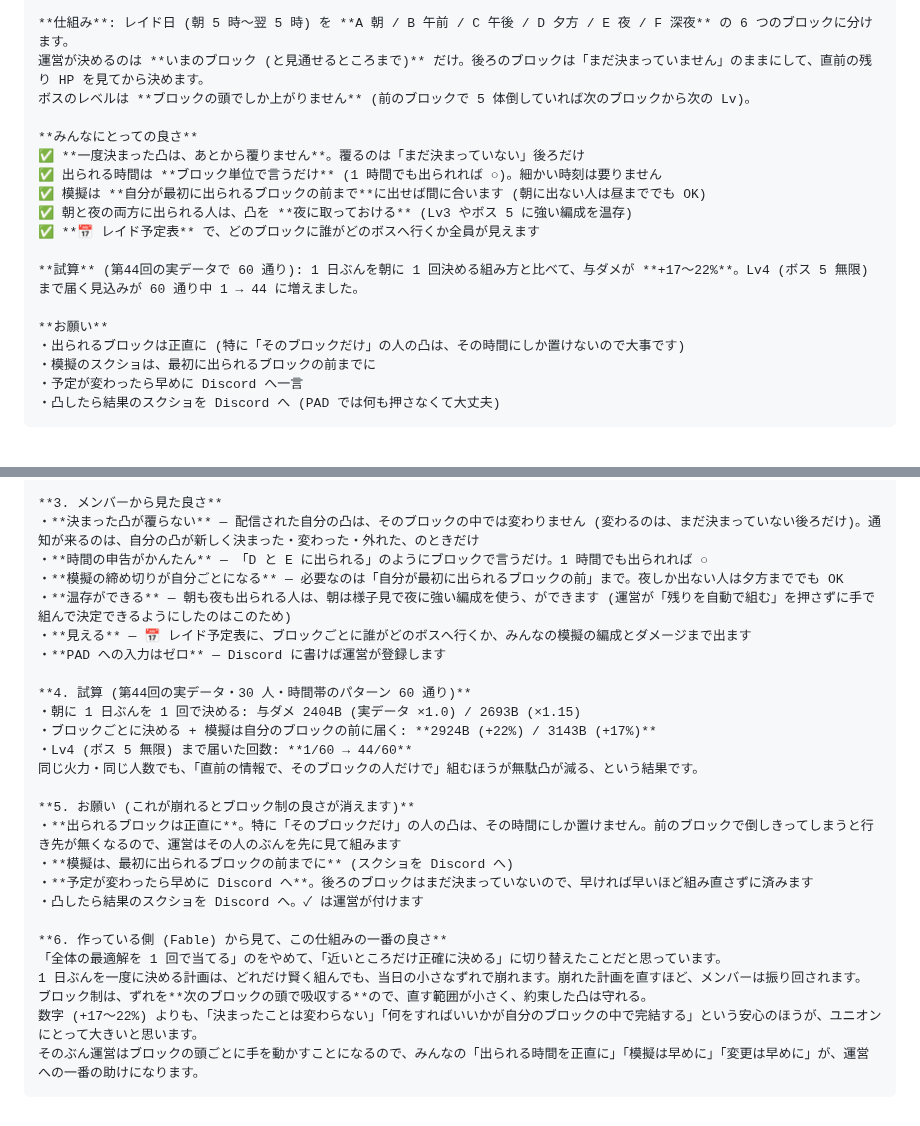
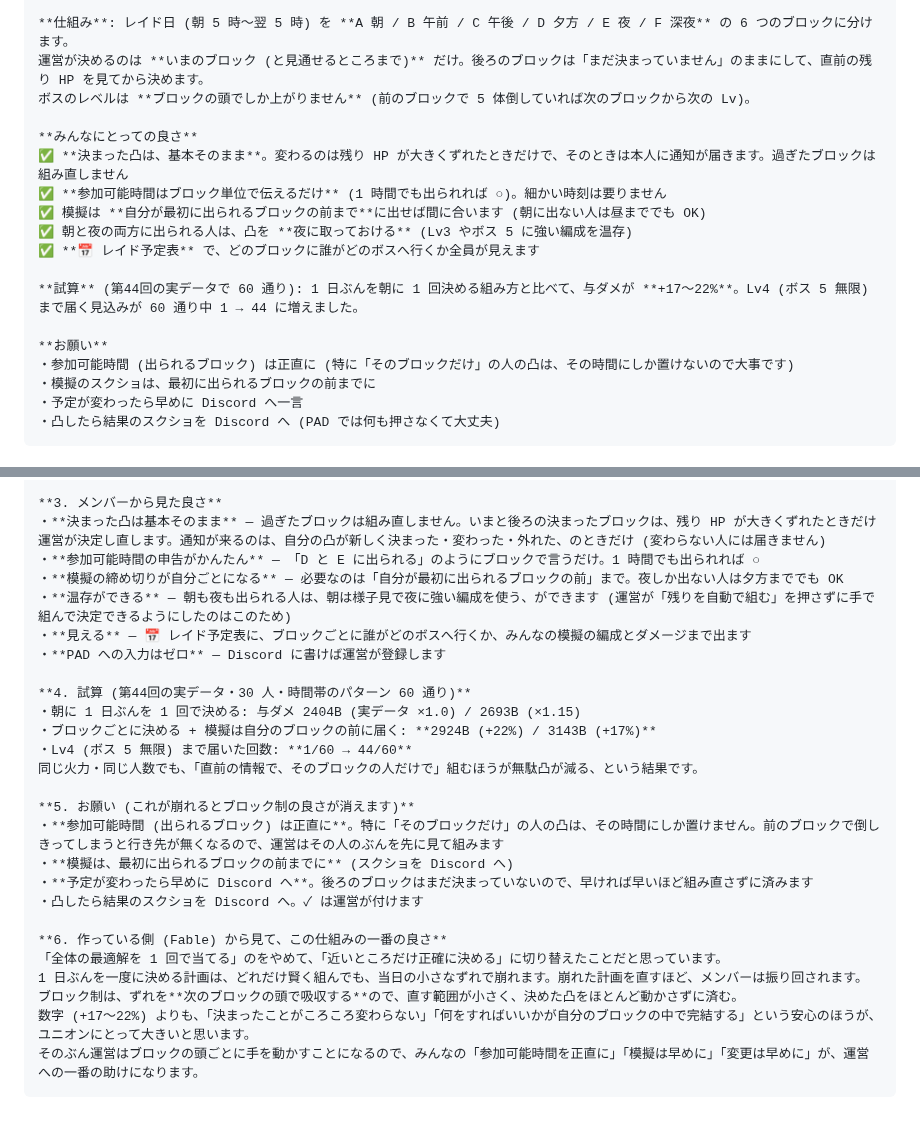
Before and after one commit to Furu1018/shirisu-pad, a Markdown page: docs/Discordに貼る文_ブロック制の説明_2026-11-02.md, 2 parts joined by grey strips. Drawn GitHub-style.

Commit message:
📝 ブロック制の説明文: 「決まった凸は覆らない」を実装どおりに (必要なら運営が決定し直す・そのとき通知)・用語集の言い方「参加可能時間」に (Codex 指摘)
Co-Authored-By: Claude Fable 5.1 <noreply@anthropic.com>

````diff
--- a/docs/Discordに貼る文_ブロック制の説明_2026-11-02.md
+++ b/docs/Discordに貼る文_ブロック制の説明_2026-11-02.md
@@ -17,8 +17,8 @@
 ボスのレベルは **ブロックの頭でしか上がりません** (前のブロックで 5 体倒していれば次のブロックから次の Lv)。
 
 **みんなにとっての良さ**
-✅ **一度決まった凸は、あとから覆りません**。覆るのは「まだ決まっていない」後ろだけ
-✅ 出られる時間は **ブロック単位で言うだけ** (1 時間でも出られれば ○)。細かい時刻は要りません
+✅ **決まった凸は、基本そのまま**。変わるのは残り HP が大きくずれたときだけで、そのときは本人に通知が届きます。過ぎたブロックは組み直しません
+✅ **参加可能時間はブロック単位で伝えるだけ** (1 時間でも出られれば ○)。細かい時刻は要りません
 ✅ 模擬は **自分が最初に出られるブロックの前まで**に出せば間に合います (朝に出ない人は昼まででも OK)
 ✅ 朝と夜の両方に出られる人は、凸を **夜に取っておける** (Lv3 やボス 5 に強い編成を温存)
 ✅ **📅 レイド予定表** で、どのブロックに誰がどのボスへ行くか全員が見えます
@@ -26,7 +26,7 @@
 **試算** (第44回の実データで 60 通り): 1 日ぶんを朝に 1 回決める組み方と比べて、与ダメが **+17〜22%**。Lv4 (ボス 5 無限) まで届く見込みが 60 通り中 1 → 44 に増えました。
 
 **お願い**
-・出られるブロックは正直に (特に「そのブロックだけ」の人の凸は、その時間にしか置けないので大事です)
+・参加可能時間 (出られるブロック) は正直に (特に「そのブロックだけ」の人の凸は、その時間にしか置けないので大事です)
 ・模擬のスクショは、最初に出られるブロックの前までに
 ・予定が変わったら早めに Discord へ一言
 ・凸したら結果のスクショを Discord へ (PAD では何も押さなくて大丈夫)
@@ -48,8 +48,8 @@
 ボスのレベルは **ブロックの頭でしか変わりません**。前のブロックで 5 体とも倒していれば、次のブロックから次の Lv。途中で Lv が変わって「今から行くのは Lv2? Lv3?」と迷うことが無くなります。
 
 **3. メンバーから見た良さ**
-・**決まった凸が覆らない** — 配信された自分の凸は、そのブロックの中では変わりません (変わるのは、まだ決まっていない後ろだけ)。通知が来るのは、自分の凸が新しく決まった・変わった・外れた、のときだけ
-・**時間の申告がかんたん** — 「D と E に出られる」のようにブロックで言うだけ。1 時間でも出られれば ○
+・**決まった凸は基本そのまま** — 過ぎたブロックは組み直しません。いまと後ろの決まったブロックは、残り HP が大きくずれたときだけ運営が決定し直します。通知が来るのは、自分の凸が新しく決まった・変わった・外れた、のときだけ (変わらない人には届きません)
+・**参加可能時間の申告がかんたん** — 「D と E に出られる」のようにブロックで言うだけ。1 時間でも出られれば ○
 ・**模擬の締め切りが自分ごとになる** — 必要なのは「自分が最初に出られるブロックの前」まで。夜しか出ない人は夕方まででも OK
 ・**温存ができる** — 朝も夜も出られる人は、朝は様子見で夜に強い編成を使う、ができます (運営が「残りを自動で組む」を押さずに手で組んで決定できるようにしたのはこのため)
 ・**見える** — 📅 レイド予定表に、ブロックごとに誰がどのボスへ行くか、みんなの模擬の編成とダメージまで出ます
@@ -62,7 +62,7 @@
 同じ火力・同じ人数でも、「直前の情報で、そのブロックの人だけで」組むほうが無駄凸が減る、という結果です。
 
 **5. お願い (これが崩れるとブロック制の良さが消えます)**
-・**出られるブロックは正直に**。特に「そのブロックだけ」の人の凸は、その時間にしか置けません。前のブロックで倒しきってしまうと行き先が無くなるので、運営はその人のぶんを先に見て組みます
+・**参加可能時間 (出られるブロック) は正直に**。特に「そのブロックだけ」の人の凸は、その時間にしか置けません。前のブロックで倒しきってしまうと行き先が無くなるので、運営はその人のぶんを先に見て組みます
 ・**模擬は、最初に出られるブロックの前までに** (スクショを Discord へ)
 ・**予定が変わったら早めに Discord へ**。後ろのブロックはまだ決まっていないので、早ければ早いほど組み直さずに済みます
 ・凸したら結果のスクショを Discord へ。✓ は運営が付けます
@@ -70,7 +70,7 @@
 **6. 作っている側 (Fable) から見て、この仕組みの一番の良さ**
 「全体の最適解を 1 回で当てる」のをやめて、「近いところだけ正確に決める」に切り替えたことだと思っています。
 1 日ぶんを一度に決める計画は、どれだけ賢く組んでも、当日の小さなずれで崩れます。崩れた計画を直すほど、メンバーは振り回されます。
-ブロック制は、ずれを**次のブロックの頭で吸収する**ので、直す範囲が小さく、約束した凸は守れる。
-数字 (+17〜22%) よりも、「決まったことは変わらない」「何をすればいいかが自分のブロックの中で完結する」という安心のほうが、ユニオンにとって大きいと思います。
-そのぶん運営はブロックの頭ごとに手を動かすことになるので、みんなの「出られる時間を正直に」「模擬は早めに」「変更は早めに」が、運営への一番の助けになります。
+ブロック制は、ずれを**次のブロックの頭で吸収する**ので、直す範囲が小さく、決めた凸をほとんど動かさずに済む。
+数字 (+17〜22%) よりも、「決まったことがころころ変わらない」「何をすればいいかが自分のブロックの中で完結する」という安心のほうが、ユニオンにとって大きいと思います。
+そのぶん運営はブロックの頭ごとに手を動かすことになるので、みんなの「参加可能時間を正直に」「模擬は早めに」「変更は早めに」が、運営への一番の助けになります。
 ```
````
